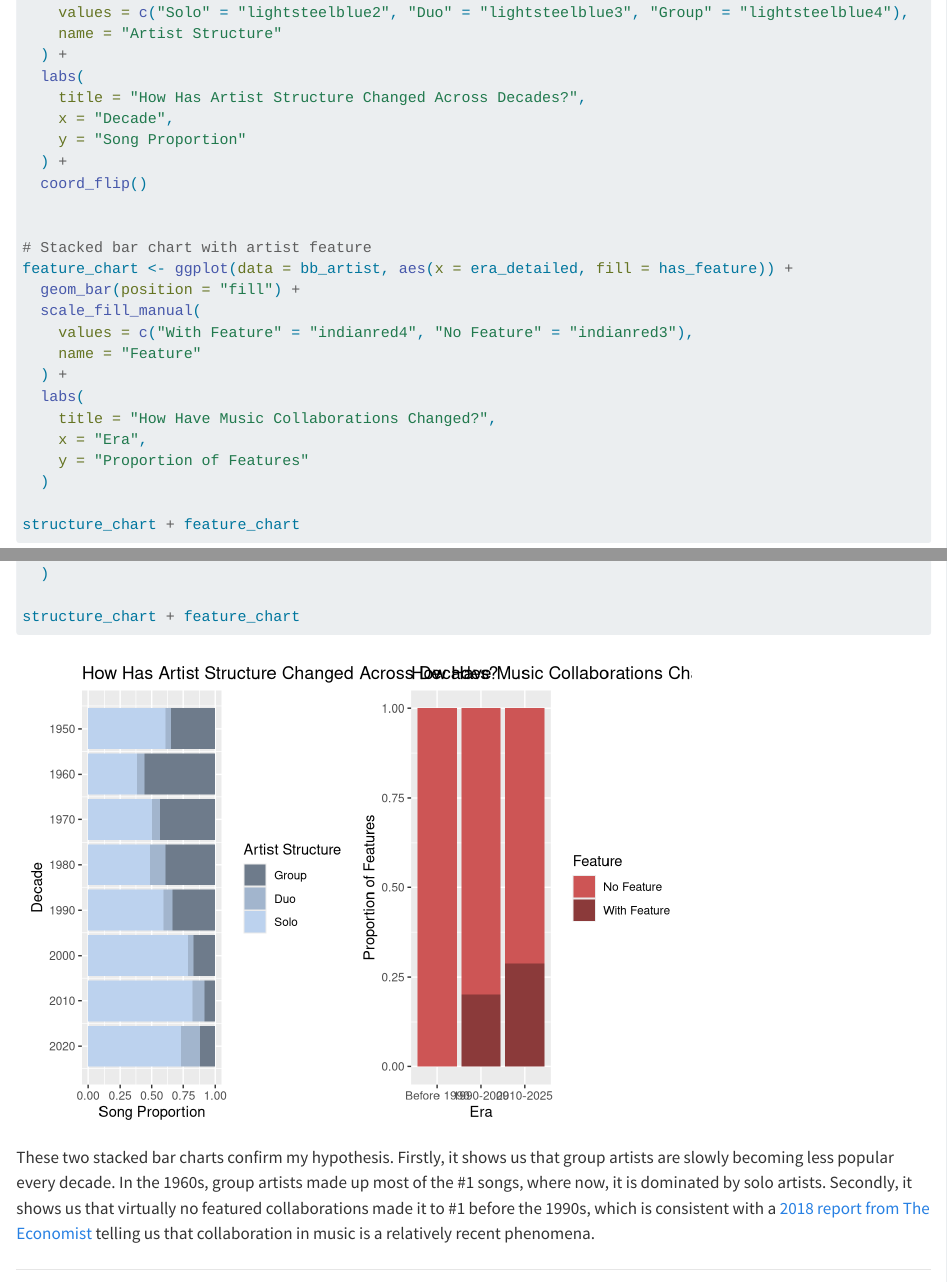
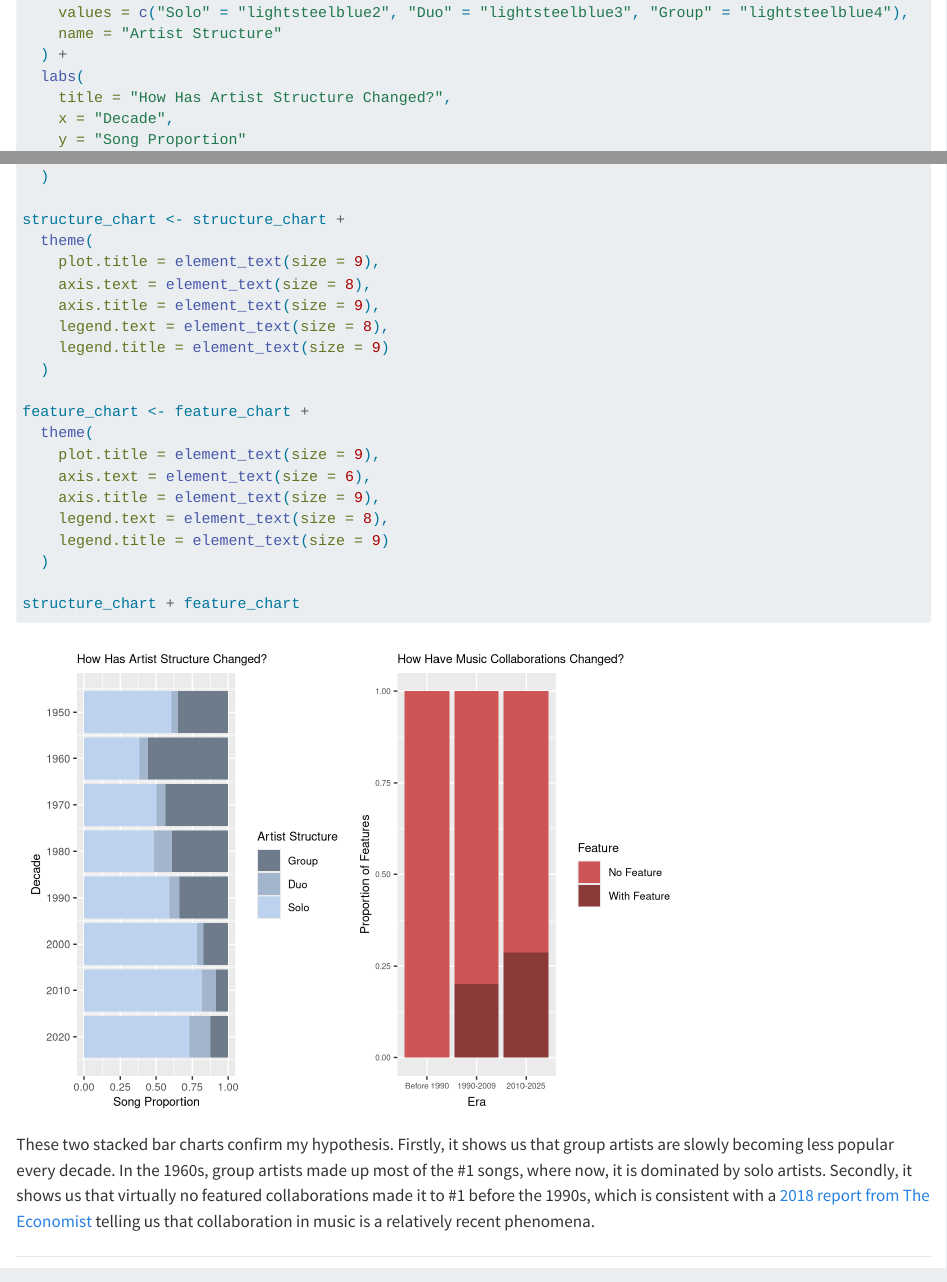
Before and after one commit to tiffpvrl/billboard-hot-100, a Quarto document (results.qmd): the page in a window 1100 px wide, from 13620 px down, and a second part further down, joined at a grey line. Rendered offline with R 4.5, knitr and Pandoc in place of Quarto, with nearby package versions; some code elsewhere in the file could not run offline; long lines of code are wrapped.

Commit message:
artist structure and feature chart better visibility

```diff
--- a/results.qmd
+++ b/results.qmd
@@ -413,7 +413,7 @@ structure_chart <- ggplot(data = bb_artist, aes(x = decade, fill = artist_type))
     name = "Artist Structure"
   ) +
   labs(
-    title = "How Has Artist Structure Changed Across Decades?",
+    title = "How Has Artist Structure Changed?",
     x = "Decade",
     y = "Song Proportion"
   ) +
@@ -431,6 +431,24 @@ feature_chart <- ggplot(data = bb_artist, aes(x = era_detailed, fill = has_featu
     title = "How Have Music Collaborations Changed?",
     x = "Era",
     y = "Proportion of Features"
+  )
+
+structure_chart <- structure_chart +
+  theme(
+    plot.title = element_text(size = 9),
+    axis.text = element_text(size = 8),
+    axis.title = element_text(size = 9),
+    legend.text = element_text(size = 8),
+    legend.title = element_text(size = 9)
+  )
+
+feature_chart <- feature_chart +
+  theme(
+    plot.title = element_text(size = 9),
+    axis.text = element_text(size = 6),
+    axis.title = element_text(size = 9),
+    legend.text = element_text(size = 8),
+    legend.title = element_text(size = 9)
   )
 
 structure_chart + feature_chart
```
